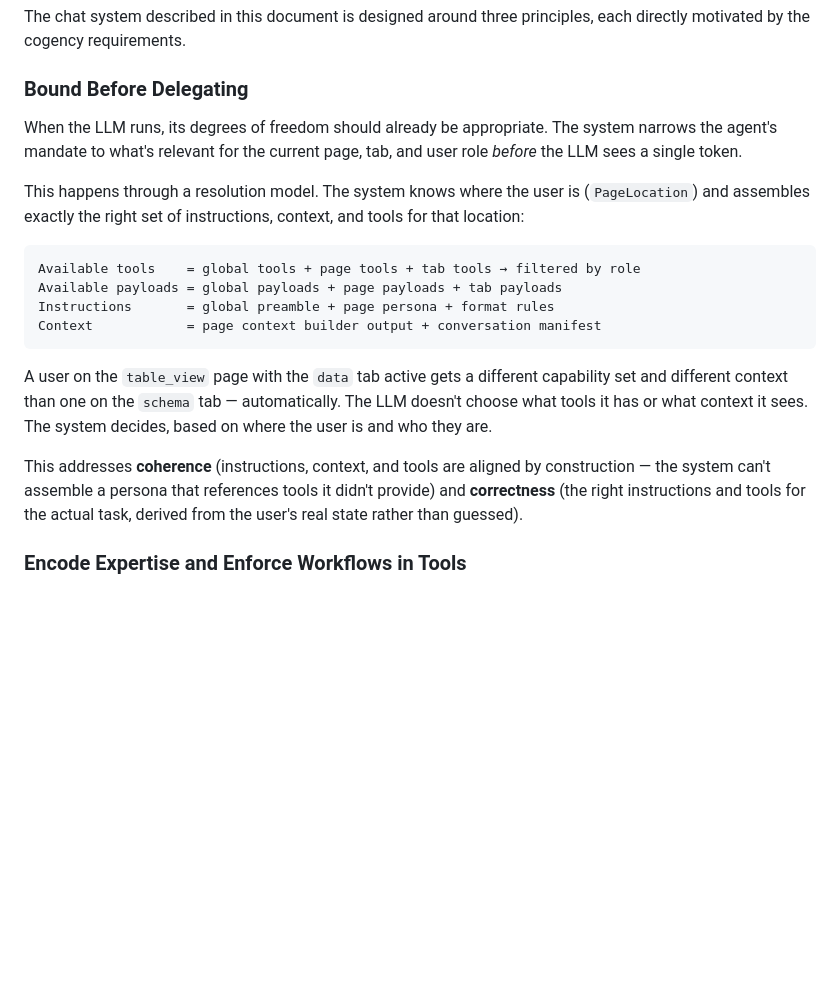
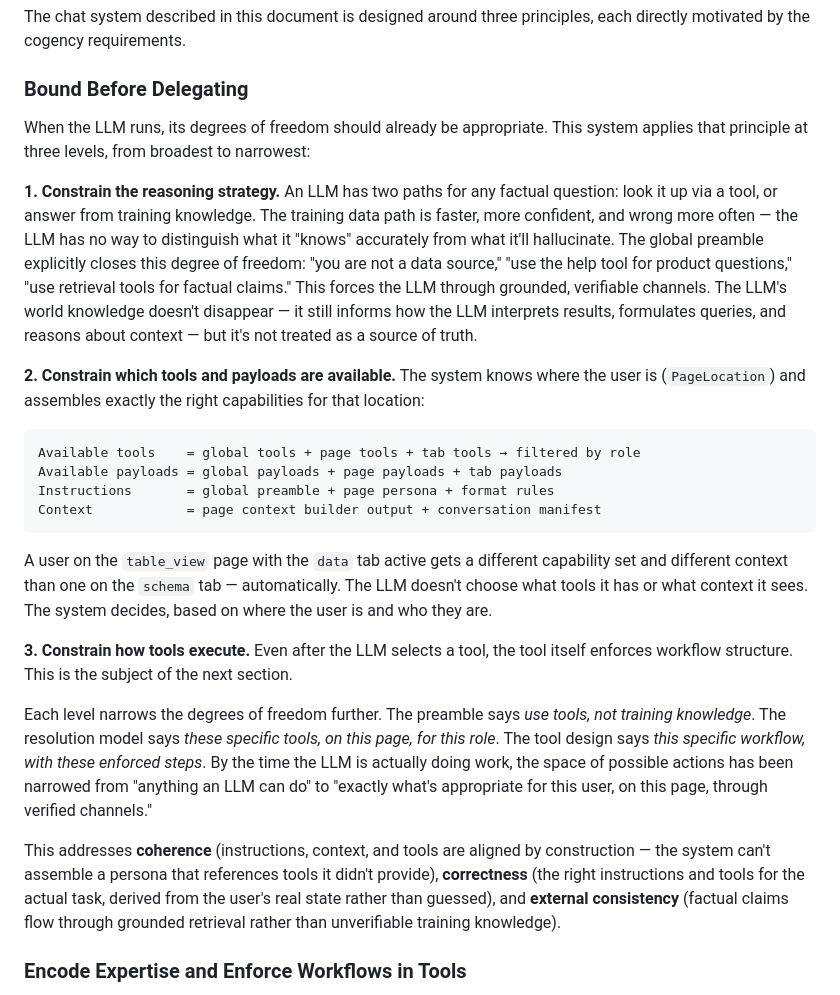
Before and after one commit to cliff-rosen/orch-studio, a Markdown page: chat/chat-system-hub.md, the part around the change. Rendered like a GitHub page; blank space fills up the shorter version.

Commit message:
this is just an automated backup

````diff
--- a/chat/chat-system-hub.md
+++ b/chat/chat-system-hub.md
@@ -46,9 +46,11 @@ The chat system described in this document is designed around three principles,
 
 ### Bound Before Delegating
 
-When the LLM runs, its degrees of freedom should already be appropriate. The system narrows the agent's mandate to what's relevant for the current page, tab, and user role *before* the LLM sees a single token.
+When the LLM runs, its degrees of freedom should already be appropriate. This system applies that principle at three levels, from broadest to narrowest:
 
-This happens through a resolution model. The system knows where the user is (`PageLocation`) and assembles exactly the right set of instructions, context, and tools for that location:
+**1. Constrain the reasoning strategy.** An LLM has two paths for any factual question: look it up via a tool, or answer from training knowledge. The training data path is faster, more confident, and wrong more often — the LLM has no way to distinguish what it "knows" accurately from what it'll hallucinate. The global preamble explicitly closes this degree of freedom: "you are not a data source," "use the help tool for product questions," "use retrieval tools for factual claims." This forces the LLM through grounded, verifiable channels. The LLM's world knowledge doesn't disappear — it still informs how the LLM interprets results, formulates queries, and reasons about context — but it's not treated as a source of truth.
+
+**2. Constrain which tools and payloads are available.** The system knows where the user is (`PageLocation`) and assembles exactly the right capabilities for that location:
 
 ```
 Available tools    = global tools + page tools + tab tools → filtered by role
@@ -59,7 +61,11 @@ Context            = page context builder output + conversation manifest
 
 A user on the `table_view` page with the `data` tab active gets a different capability set and different context than one on the `schema` tab — automatically. The LLM doesn't choose what tools it has or what context it sees. The system decides, based on where the user is and who they are.
 
-This addresses **coherence** (instructions, context, and tools are aligned by construction — the system can't assemble a persona that references tools it didn't provide) and **correctness** (the right instructions and tools for the actual task, derived from the user's real state rather than guessed).
+**3. Constrain how tools execute.** Even after the LLM selects a tool, the tool itself enforces workflow structure. This is the subject of the next section.
+
+Each level narrows the degrees of freedom further. The preamble says *use tools, not training knowledge*. The resolution model says *these specific tools, on this page, for this role*. The tool design says *this specific workflow, with these enforced steps*. By the time the LLM is actually doing work, the space of possible actions has been narrowed from "anything an LLM can do" to "exactly what's appropriate for this user, on this page, through verified channels."
+
+This addresses **coherence** (instructions, context, and tools are aligned by construction — the system can't assemble a persona that references tools it didn't provide), **correctness** (the right instructions and tools for the actual task, derived from the user's real state rather than guessed), and **external consistency** (factual claims flow through grounded retrieval rather than unverifiable training knowledge).
 
 ### Encode Expertise and Enforce Workflows in Tools
 
````
